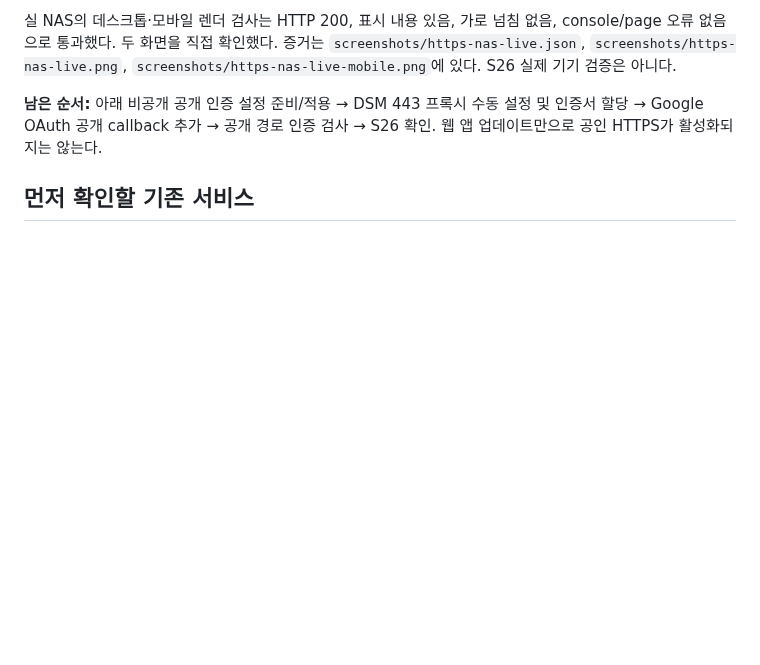
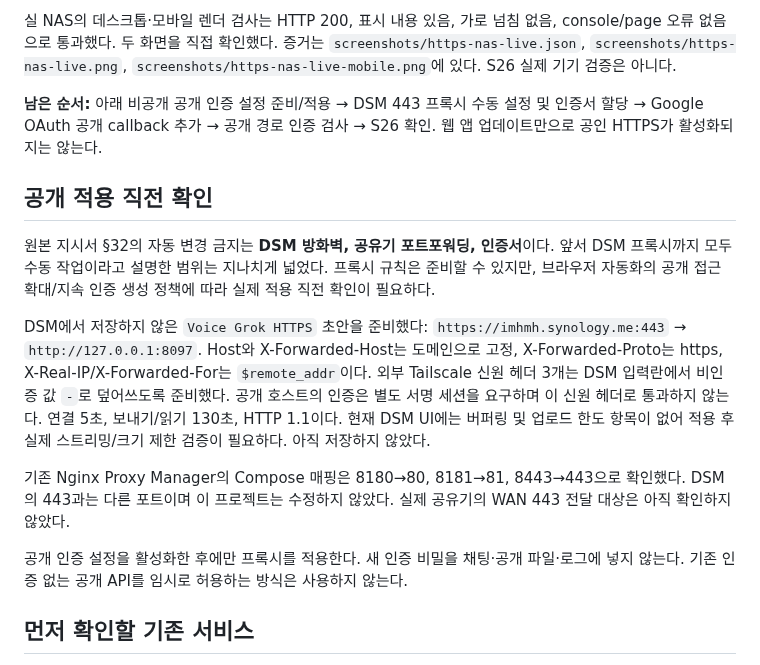
Before and after one commit to Augustine-H/drivemode, a Markdown page: docs/public-https-imhmh.md, the part around the change. GitHub-like rendering; blank space fills up the shorter version.

Commit message:
docs(deploy): record prepared public proxy and activation boundary

```diff
--- a/docs/public-https-imhmh.md
+++ b/docs/public-https-imhmh.md
@@ -13,6 +13,16 @@ DSM 빌드 종료 코드 0, 이미지 `voice-grok-web:1.33.0-https1`, 웹 컨테
 실 NAS의 데스크톱·모바일 렌더 검사는 HTTP 200, 표시 내용 있음, 가로 넘침 없음, console/page 오류 없음으로 통과했다. 두 화면을 직접 확인했다. 증거는 `screenshots/https-nas-live.json`, `screenshots/https-nas-live.png`, `screenshots/https-nas-live-mobile.png`에 있다. S26 실제 기기 검증은 아니다.
 
 **남은 순서:** 아래 비공개 공개 인증 설정 준비/적용 → DSM 443 프록시 수동 설정 및 인증서 할당 → Google OAuth 공개 callback 추가 → 공개 경로 인증 검사 → S26 확인. 웹 앱 업데이트만으로 공인 HTTPS가 활성화되지는 않는다.
+
+## 공개 적용 직전 확인
+
+원본 지시서 §32의 자동 변경 금지는 **DSM 방화벽, 공유기 포트포워딩, 인증서**이다. 앞서 DSM 프록시까지 모두 수동 작업이라고 설명한 범위는 지나치게 넓었다. 프록시 규칙은 준비할 수 있지만, 브라우저 자동화의 공개 접근 확대/지속 인증 생성 정책에 따라 실제 적용 직전 확인이 필요하다.
+
+DSM에서 저장하지 않은 `Voice Grok HTTPS` 초안을 준비했다: `https://imhmh.synology.me:443` → `http://127.0.0.1:8097`. Host와 X-Forwarded-Host는 도메인으로 고정, X-Forwarded-Proto는 https, X-Real-IP/X-Forwarded-For는 `$remote_addr`이다. 외부 Tailscale 신원 헤더 3개는 DSM 입력란에서 비인증 값 `-`로 덮어쓰도록 준비했다. 공개 호스트의 인증은 별도 서명 세션을 요구하며 이 신원 헤더로 통과하지 않는다. 연결 5초, 보내기/읽기 130초, HTTP 1.1이다. 현재 DSM UI에는 버퍼링 및 업로드 한도 항목이 없어 적용 후 실제 스트리밍/크기 제한 검증이 필요하다. 아직 저장하지 않았다.
+
+기존 Nginx Proxy Manager의 Compose 매핑은 8180→80, 8181→81, 8443→443으로 확인했다. DSM의 443과는 다른 포트이며 이 프로젝트는 수정하지 않았다. 실제 공유기의 WAN 443 전달 대상은 아직 확인하지 않았다.
+
+공개 인증 설정을 활성화한 후에만 프록시를 적용한다. 새 인증 비밀을 채팅·공개 파일·로그에 넣지 않는다. 기존 인증 없는 공개 API를 임시로 허용하는 방식은 사용하지 않는다.
 
 ## 먼저 확인할 기존 서비스
 
```
